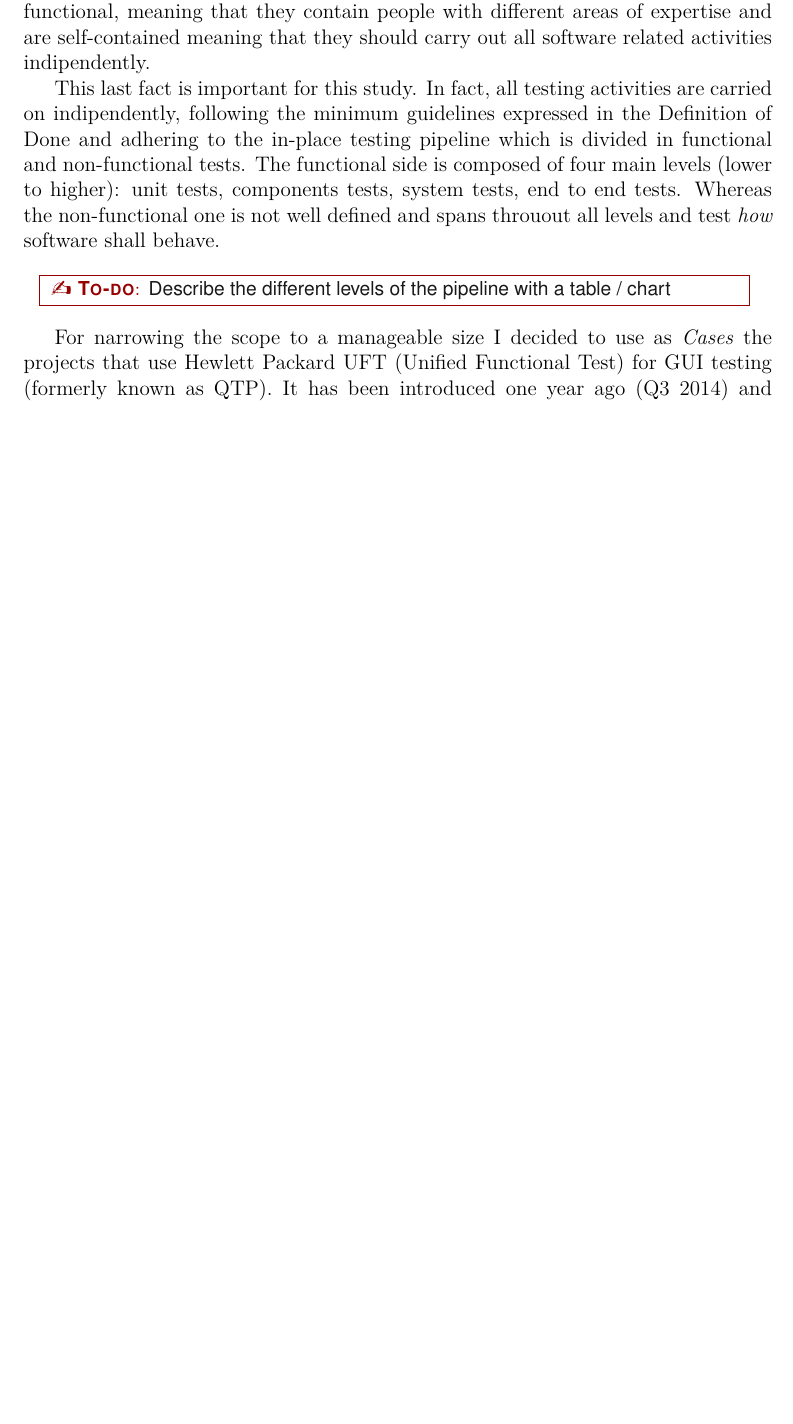
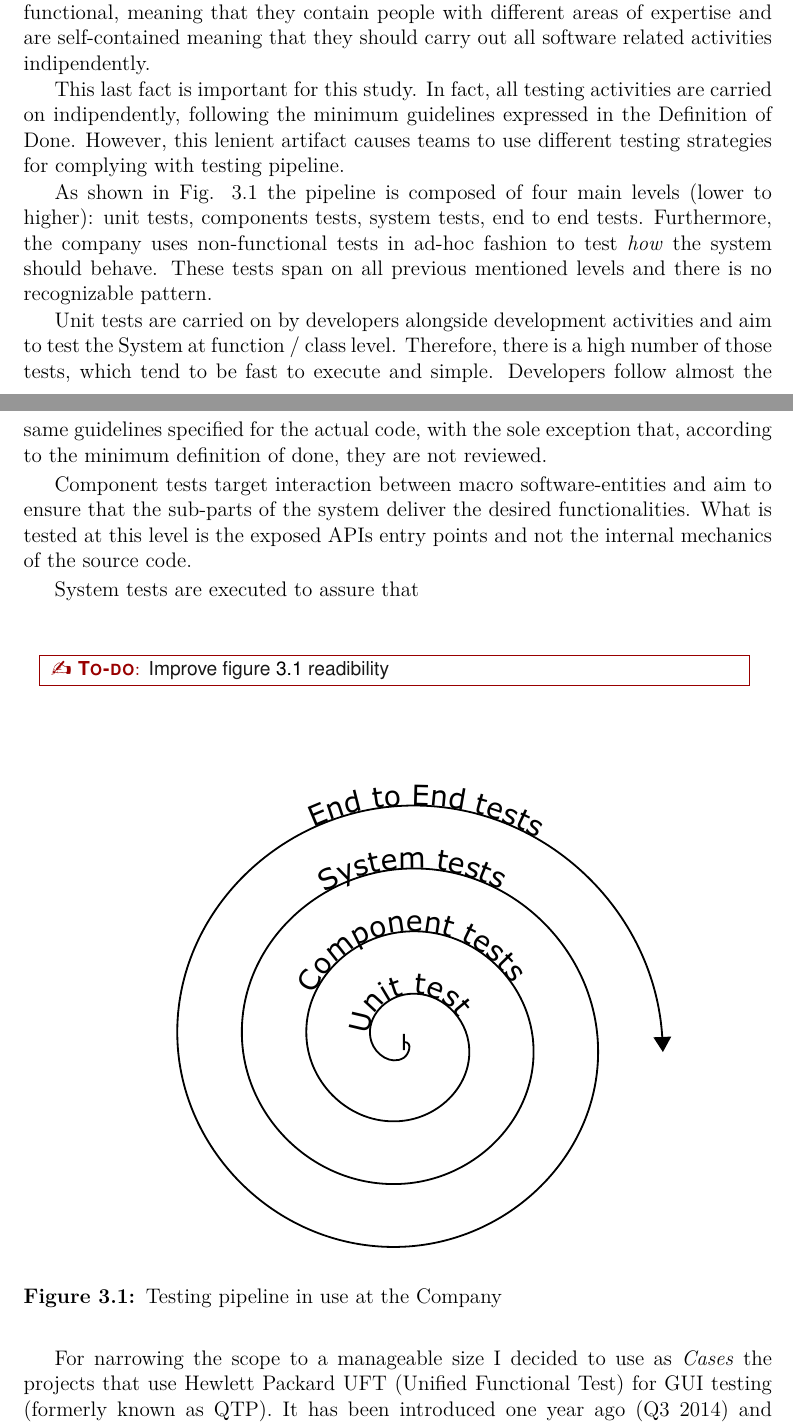
Before and after one commit to MMMarcy/thesis, a LaTeX thesis (Main.tex, which reads include/ResearchDesign.tex): part of page 9 of 24 before the commit and two parts of pages 9 and 10 of 26 after it, the two joined at a grey line, cut so that both start at the same text, the shorter picture padded with empty space. Compiled offline with pdfLaTeX.

Commit message:
Refined a little bit case definition and also added the image with the testing pipeline

```diff
--- a/include/ResearchDesign.tex
+++ b/include/ResearchDesign.tex
@@ -16,9 +16,24 @@ This study took place in the Swedish office of the Company, which globally emplo
 
 Internally, teams use Scrum for managing their development activities. They have great freedom in chosing sprint length, and the Definition of Done, which is build on top of a minimum one provided by the company. Teams are cross functional, meaning that they contain people with different areas of expertise and are self-contained meaning that they should carry out all software related activities indipendently.
 
-This last fact is important for this study. In fact, all testing activities are carried on indipendently, following the minimum guidelines expressed in the Definition of Done and adhering to the in-place testing pipeline which is divided in functional and non-functional tests. The functional side is composed of four main levels (lower to higher): unit tests, components tests, system tests, end to end tests. Whereas the non-functional one is not well defined and spans throuout all levels and test \textit{how} software shall behave.
+This last fact is important for this study. In fact, all testing activities are carried on indipendently, following the minimum guidelines expressed in the Definition of Done. However, this lenient artifact causes teams to use different testing strategies for complying with testing pipeline.
 
-\todo{Describe the different levels of the pipeline with a table / chart}
+As shown in Fig. \ref{fig:testing_pipeline} the pipeline is composed of four main levels (lower to higher): unit tests, components tests, system tests, end to end tests. Furthermore, the company uses non-functional tests in ad-hoc fashion to test \textit{how} the system should behave. These tests span on all previous mentioned levels and there is no recognizable pattern.
+
+Unit tests are carried on by developers alongside development activities and aim to test the System at function / class level. Therefore, there is a high number of those tests, which tend to be fast to execute and simple. Developers follow almost the same guidelines specified for the actual code, with the sole exception that, according to the minimum definition of done, they are not reviewed.
+
+Component tests target interaction between macro software-entities and aim to ensure that the sub-parts of the system deliver the desired functionalities. What is tested at this level is the exposed APIs entry points and not the internal mechanics of the source code.
+
+System tests are executed to assure that
+
+\todo{Improve figure \ref{fig:testing_pipeline} readibility}
+
+\begin{figure}[ht]
+    \centering
+    \includegraphics[width=\textwidth]{figure/testing_pipeline.pdf}
+    \caption{Testing pipeline in use at the Company}
+    \label{fig:testing_pipeline}
+\end{figure}
 
 For narrowing the scope to a manageable size I decided to use as \textit{Cases} the projects that use Hewlett Packard UFT (Unified Functional Test) for GUI testing (formerly known as QTP). It has been introduced one year ago (Q3 2014) and allow testers to mix Property Based GUI testing (2nd generation tool) and Image Recognition GUI testing (3rd generation). Within these projects I will evaluate the maintenance activities that target the two higher testing levels of the functional part of the mentioned pipeline. Specifically how much extra maintenance derives from the use of bad code practices used in GUI test scripts.
 
```
Also changed, not shown: figure/testing_pipeline.pdf (added), figure_src/testing_pipeline.svg (added).
